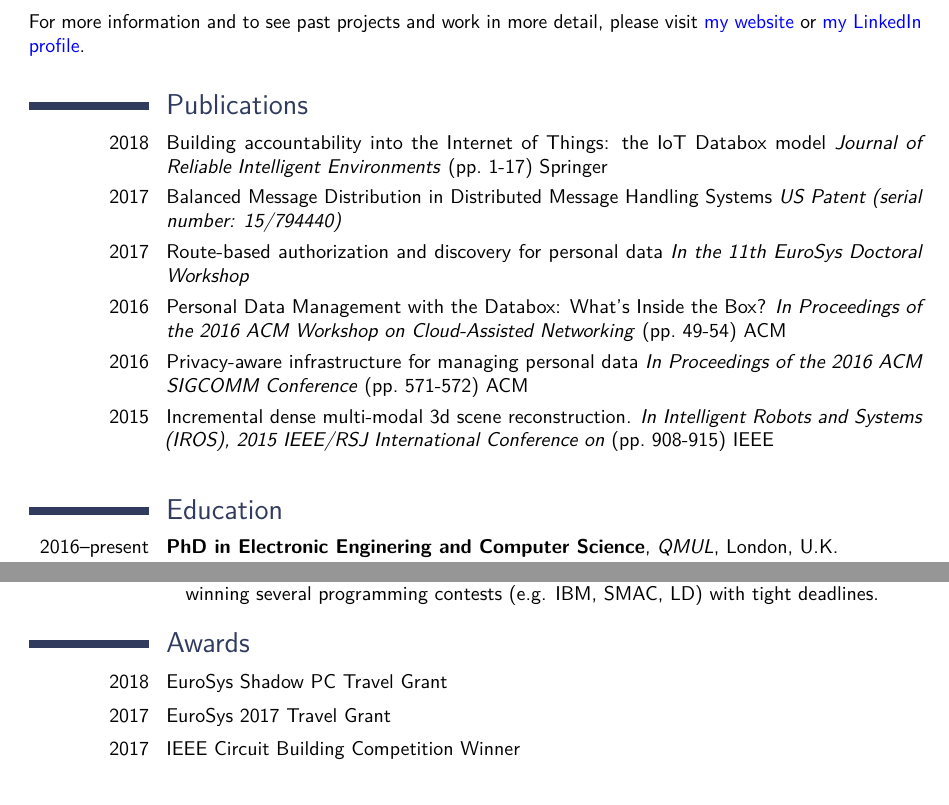
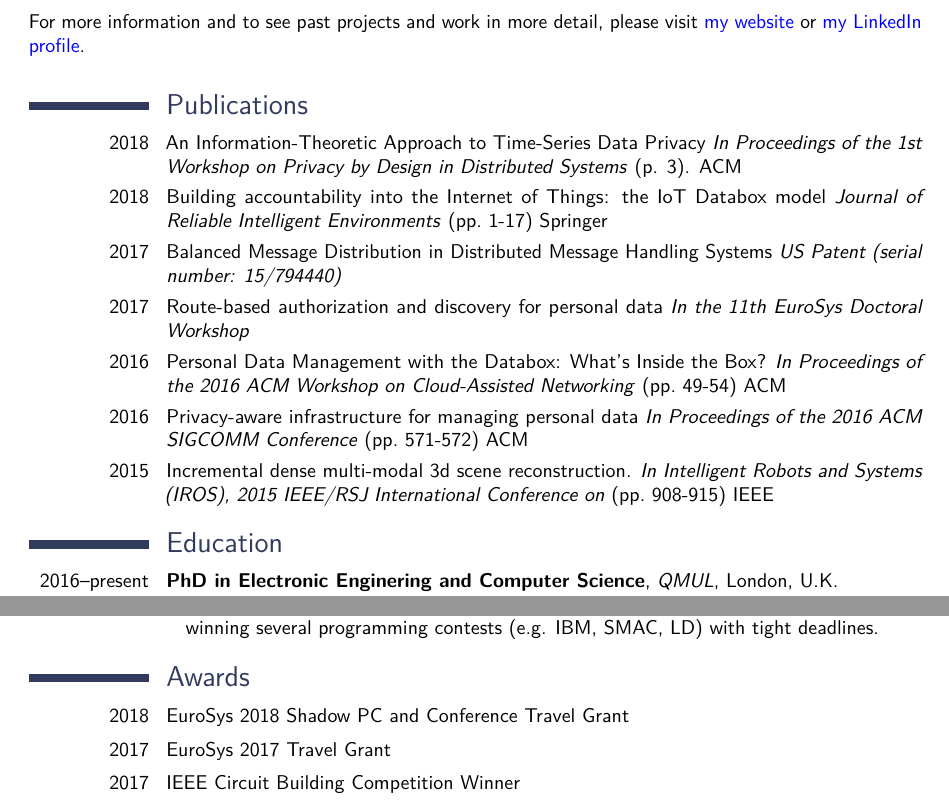
Before and after one commit to yousefamar/cv-latex, a LaTeX CV (cv.tex): two parts of pages 1 and 3 of 4, joined at a grey line, cut so that both start at the same text. Compiled offline with pdfLaTeX.

Commit message:
Update pulbications

```diff
--- a/cv.tex
+++ b/cv.tex
@@ -69,6 +69,8 @@ For more information and to see past projects and work in more detail, please vi
 
 \vspace*{8pt}
 \section{Publications}
+
+\cvitem{2018}{An Information-Theoretic Approach to Time-Series Data Privacy \textit{In Proceedings of the 1st Workshop on Privacy by Design in Distributed Systems} (p. 3). ACM}
 \cvitem{2018}{Building accountability into the Internet of Things: the IoT Databox model \textit{Journal of Reliable Intelligent Environments} (pp.\ 1-17) Springer}
 \cvitem{2017}{Balanced Message Distribution in Distributed Message Handling Systems \textit{US Patent (serial number: 15/794440)}}
 \cvitem{2017}{Route-based authorization and discovery for personal data \textit{In the 11th EuroSys Doctoral Workshop}}
@@ -76,7 +78,6 @@ For more information and to see past projects and work in more detail, please vi
 \cvitem{2016}{Privacy-aware infrastructure for managing personal data \textit{In Proceedings of the 2016 ACM SIGCOMM Conference} (pp.\ 571-572) ACM}
 \cvitem{2015}{Incremental dense multi-modal 3d scene reconstruction. \textit{In Intelligent Robots and Systems (IROS), 2015 IEEE/RSJ International Conference on} (pp.\ 908-915) IEEE}
 
-\vspace*{8pt}
 \section{Education}
 
 \cventry{2016--present}{PhD in Electronic Enginering and Computer Science}{QMUL}{London, U.K.}{}{\\
@@ -201,7 +202,7 @@ For more information and to see past projects and work in more detail, please vi
 
 \section{Awards}
 
-\cvitem{2018}{EuroSys Shadow PC Travel Grant}
+\cvitem{2018}{EuroSys 2018 Shadow PC and Conference Travel Grant}
 \cvitem{2017}{EuroSys 2017 Travel Grant}
 \cvitem{2017}{IEEE Circuit Building Competition Winner}
 \cvitem{2016}{SIGCOMM 2016 Travel Grant}
```
Also changed, not shown: cv.pdf.
